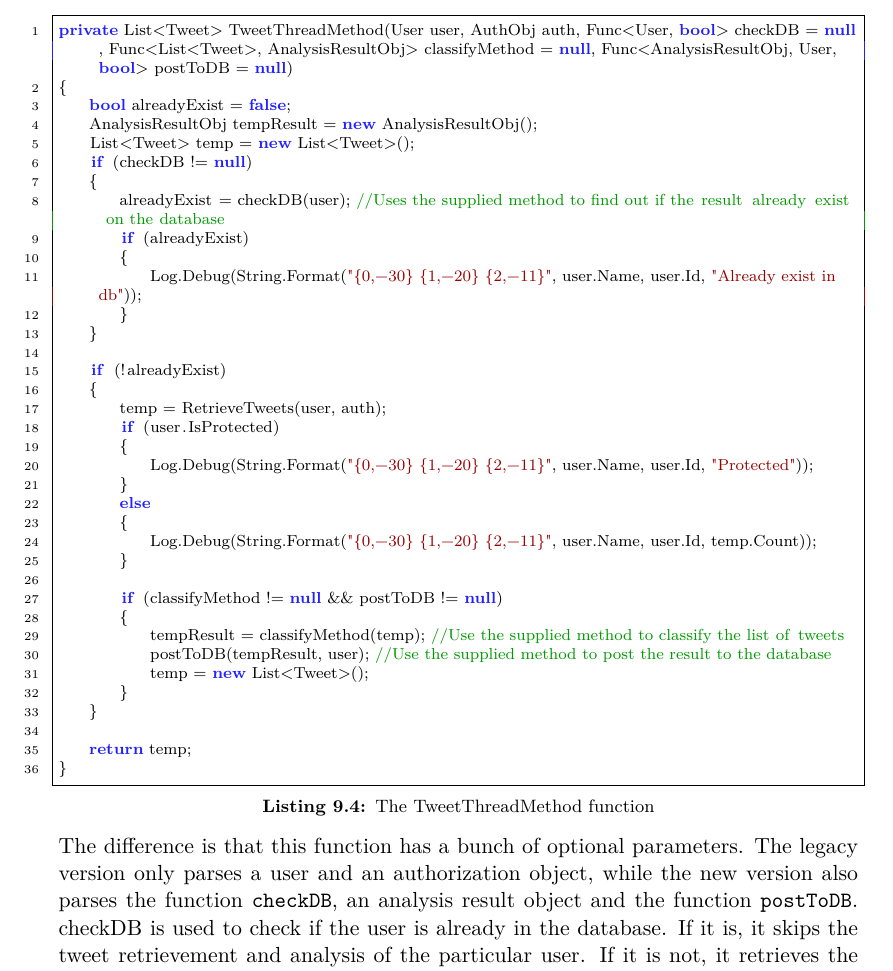
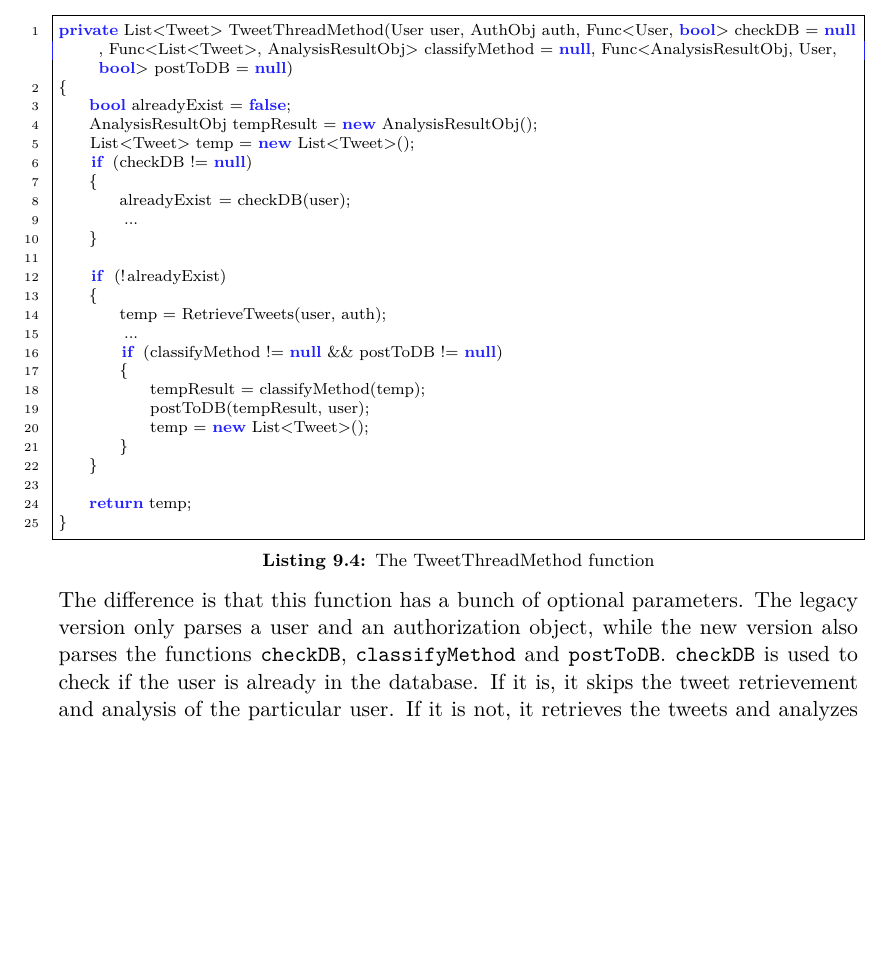
Before and after one commit to Crimix/P7, a LaTeX thesis (P7.tex, which reads sections/Implementation/Worker.tex): part of page 45 of 91, cut so that both start at the same text, the shorter picture padded with empty space. Compiled offline with pdfLaTeX.

Commit message:
- Small things to worker

```diff
--- a/sections/Implementation/Worker.tex
+++ b/sections/Implementation/Worker.tex
@@ -98,29 +98,18 @@ private List<Tweet> TweetThreadMethod(User user, AuthObj auth, Func<User, bool>
     List<Tweet> temp = new List<Tweet>();
     if (checkDB != null)
     {
-        alreadyExist = checkDB(user); //Uses the supplied method to find out if the result already exist on the database
-        if (alreadyExist)
-        {
-            Log.Debug(String.Format("{0,-30} {1,-20} {2,-11}", user.Name, user.Id, "Already exist in db"));
-        }
+        alreadyExist = checkDB(user);
+		...
     }
 
     if (!alreadyExist)
     {
         temp = RetrieveTweets(user, auth);
-        if (user.IsProtected)
-        {
-            Log.Debug(String.Format("{0,-30} {1,-20} {2,-11}", user.Name, user.Id, "Protected"));
-        }
-        else
-        {
-            Log.Debug(String.Format("{0,-30} {1,-20} {2,-11}", user.Name, user.Id, temp.Count));
-        }
-
+		...
         if (classifyMethod != null && postToDB != null)
         {
-            tempResult = classifyMethod(temp); //Use the supplied method to classify the list of tweets
-            postToDB(tempResult, user); //Use the supplied method to post the result to the database
+            tempResult = classifyMethod(temp);
+            postToDB(tempResult, user);
             temp = new List<Tweet>();
         }
     }
@@ -131,9 +120,8 @@ private List<Tweet> TweetThreadMethod(User user, AuthObj auth, Func<User, bool>
 \end{minipage}
 The difference is that this function has a bunch of optional parameters. The legacy version only parses
 a user and an authorization object, while the new version also parses the
-function \textc{checkDB}, an analysis result object and the function
-\textc{postToDB}. checkDB is used to check if the user is already in the
-database. If it is, it skips the tweet retrievement and analysis of the
-particular user. If it is not, it retrieves the tweets and analyzes them if it
+functions \textc{checkDB}, \textc{classifyMethod} and \textc{postToDB}.
+\textc{checkDB} is used to check if the user is already in the database. If it
+is, it skips the tweet retrievement and analysis of the particular user. If it is not, it retrieves the tweets and analyzes them if it
 is the new version.
 \fix{}{Needs more maybe.}
```
